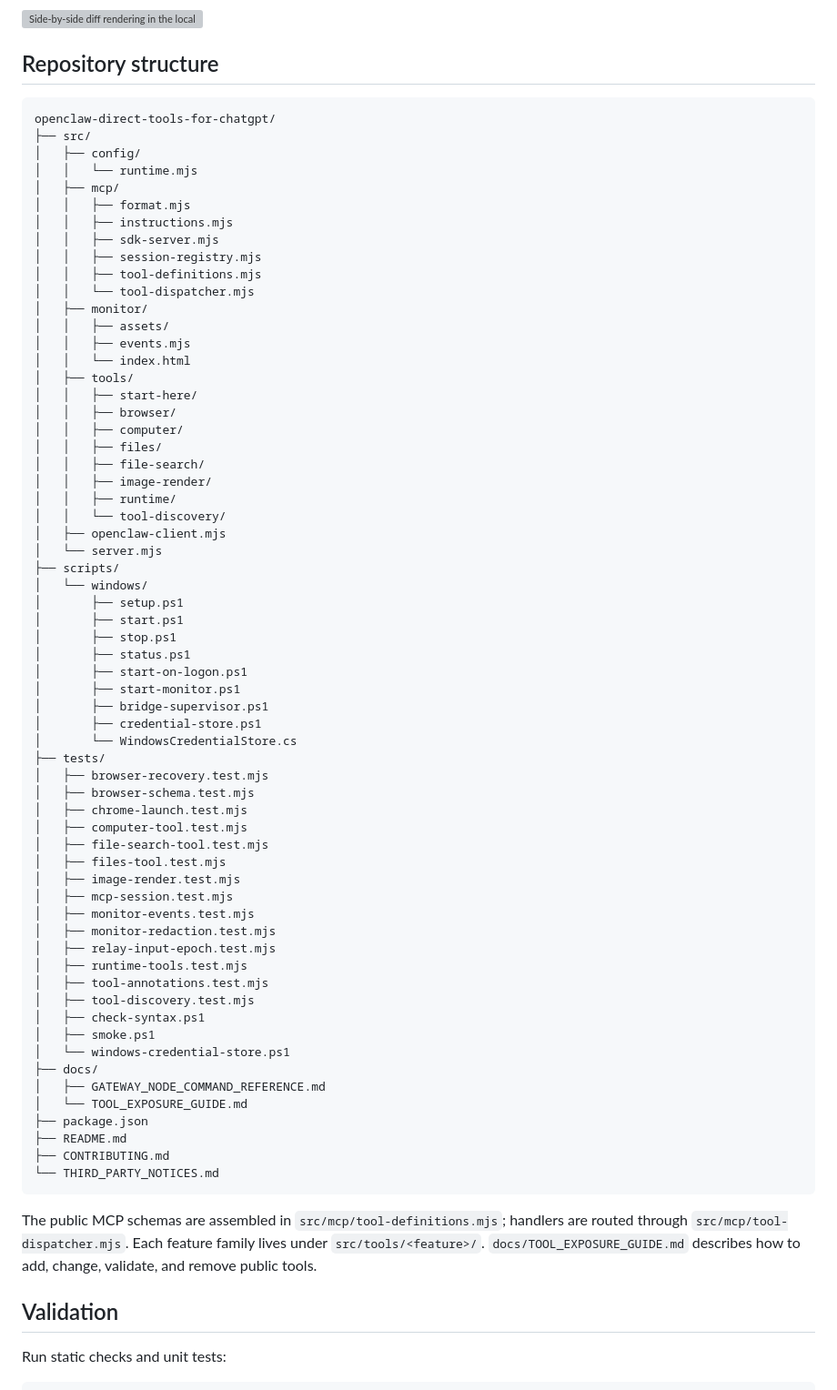
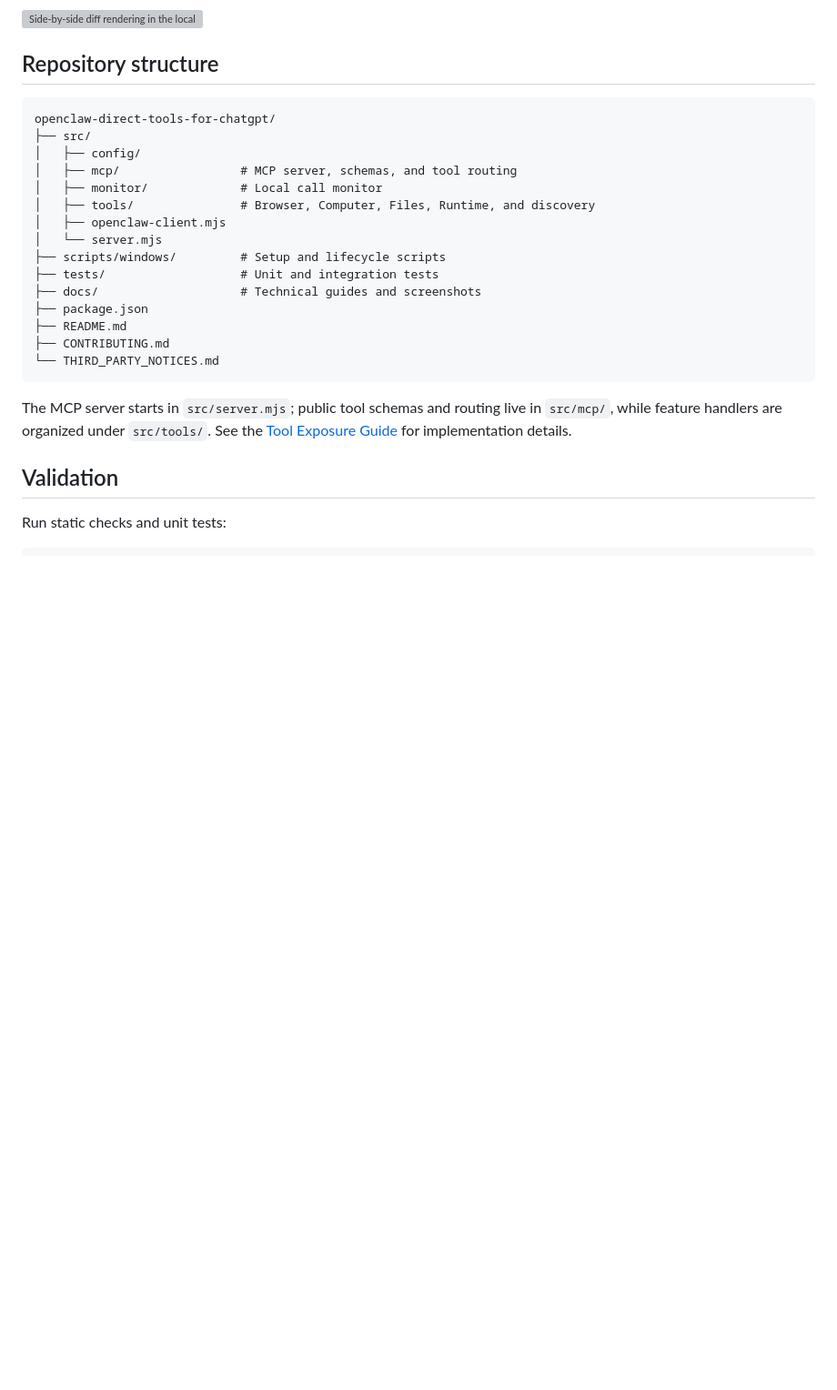
Before and after one commit to Snoozemage/chatgpt-openclaw-direct-tools, a Markdown page: README.md, the part around the change. Shown at 91% size. GitHub-like rendering; blank space fills up the shorter version; grey boxes are pictures that could not be loaded.

Commit message:
docs(readme): simplify repository structure

````diff
--- a/README.md
+++ b/README.md
@@ -235,68 +235,21 @@ When a tool returns a change diff, the monitor can render additions and removals
 openclaw-direct-tools-for-chatgpt/
 ├── src/
 │   ├── config/
-│   │   └── runtime.mjs
-│   ├── mcp/
-│   │   ├── format.mjs
-│   │   ├── instructions.mjs
-│   │   ├── sdk-server.mjs
-│   │   ├── session-registry.mjs
-│   │   ├── tool-definitions.mjs
-│   │   └── tool-dispatcher.mjs
-│   ├── monitor/
-│   │   ├── assets/
-│   │   ├── events.mjs
-│   │   └── index.html
-│   ├── tools/
-│   │   ├── start-here/
-│   │   ├── browser/
-│   │   ├── computer/
-│   │   ├── files/
-│   │   ├── file-search/
-│   │   ├── image-render/
-│   │   ├── runtime/
-│   │   └── tool-discovery/
+│   ├── mcp/                 # MCP server, schemas, and tool routing
+│   ├── monitor/             # Local call monitor
+│   ├── tools/               # Browser, Computer, Files, Runtime, and discovery
 │   ├── openclaw-client.mjs
 │   └── server.mjs
-├── scripts/
-│   └── windows/
-│       ├── setup.ps1
-│       ├── start.ps1
-│       ├── stop.ps1
-│       ├── status.ps1
-│       ├── start-on-logon.ps1
-│       ├── start-monitor.ps1
-│       ├── bridge-supervisor.ps1
-│       ├── credential-store.ps1
-│       └── WindowsCredentialStore.cs
-├── tests/
-│   ├── browser-recovery.test.mjs
-│   ├── browser-schema.test.mjs
-│   ├── chrome-launch.test.mjs
-│   ├── computer-tool.test.mjs
-│   ├── file-search-tool.test.mjs
-│   ├── files-tool.test.mjs
-│   ├── image-render.test.mjs
-│   ├── mcp-session.test.mjs
-│   ├── monitor-events.test.mjs
-│   ├── monitor-redaction.test.mjs
-│   ├── relay-input-epoch.test.mjs
-│   ├── runtime-tools.test.mjs
-│   ├── tool-annotations.test.mjs
-│   ├── tool-discovery.test.mjs
-│   ├── check-syntax.ps1
-│   ├── smoke.ps1
-│   └── windows-credential-store.ps1
-├── docs/
-│   ├── GATEWAY_NODE_COMMAND_REFERENCE.md
-│   └── TOOL_EXPOSURE_GUIDE.md
+├── scripts/windows/         # Setup and lifecycle scripts
+├── tests/                   # Unit and integration tests
+├── docs/                    # Technical guides and screenshots
 ├── package.json
 ├── README.md
 ├── CONTRIBUTING.md
 └── THIRD_PARTY_NOTICES.md
 ```
 
-The public MCP schemas are assembled in `src/mcp/tool-definitions.mjs`; handlers are routed through `src/mcp/tool-dispatcher.mjs`. Each feature family lives under `src/tools/<feature>/`. `docs/TOOL_EXPOSURE_GUIDE.md` describes how to add, change, validate, and remove public tools.
+The MCP server starts in `src/server.mjs`; public tool schemas and routing live in `src/mcp/`, while feature handlers are organized under `src/tools/`. See the [Tool Exposure Guide](docs/TOOL_EXPOSURE_GUIDE.md) for implementation details.
 
 ## Validation
 
````
